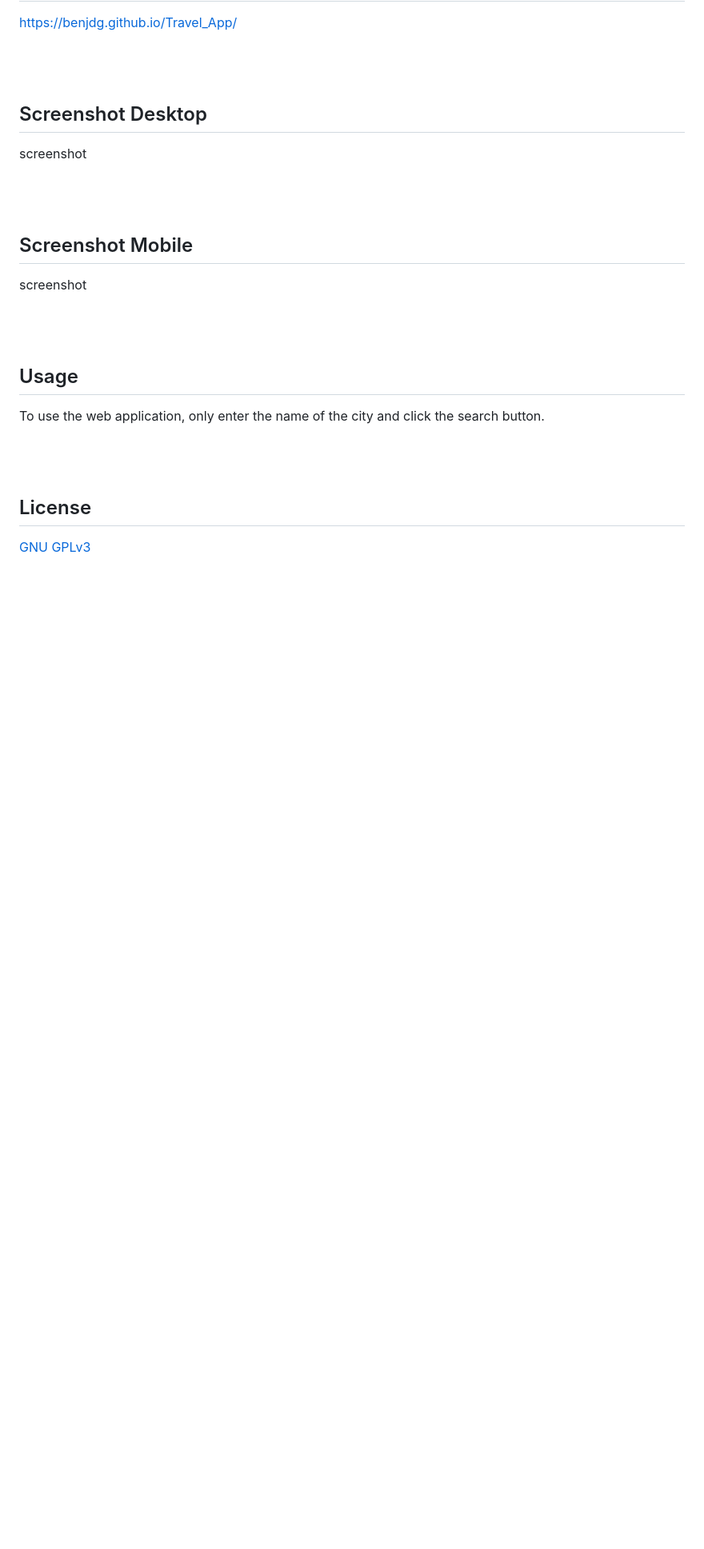
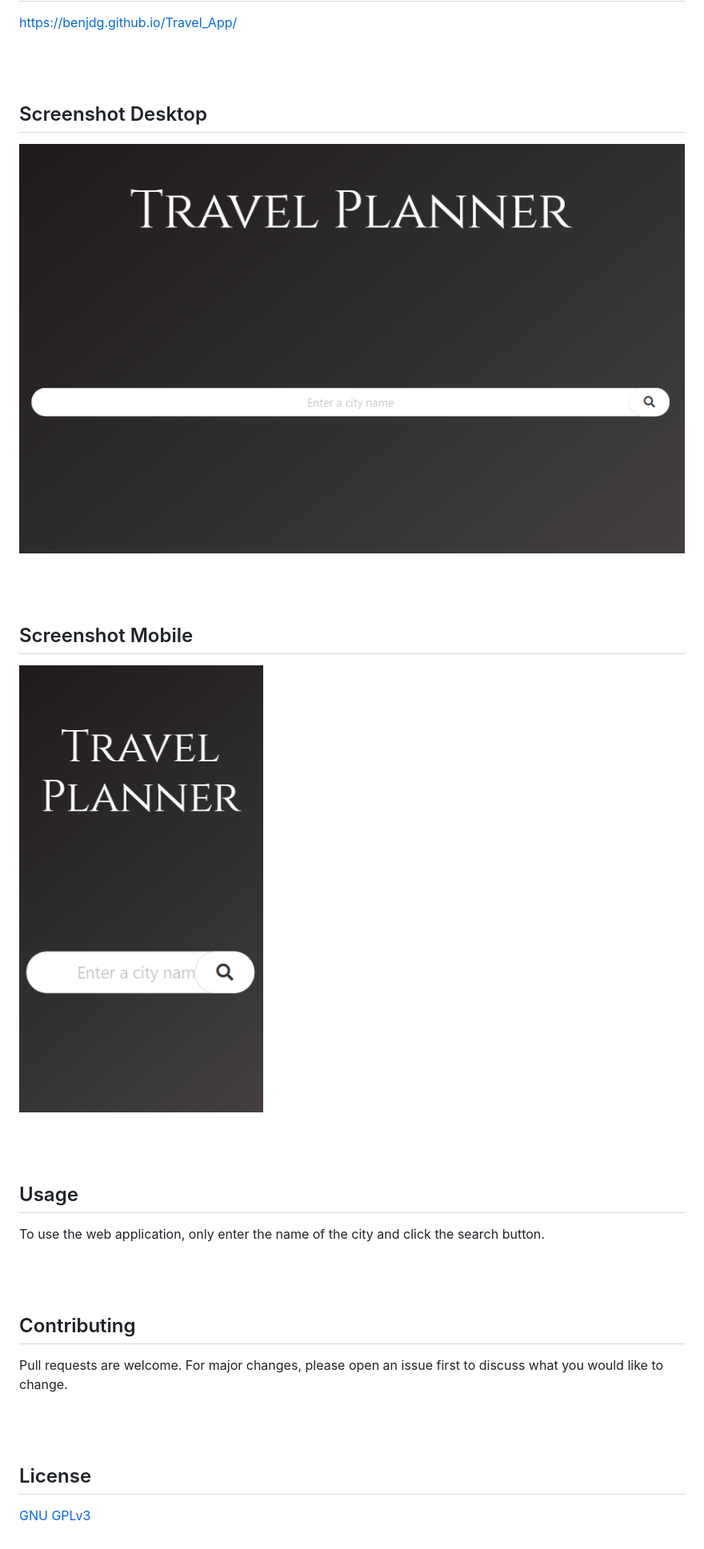
Before and after one commit to BenjDG/Travel_App, a Markdown page: README.md, the part around the change. Shown at 80% size. Drawn GitHub-style; pictures changed too: assets/images/desktop.PNG (added), assets/images/mobile.PNG (added); blank space fills up the shorter version.

Commit message:
added screenshots to README and modified the map search box

```diff
--- a/README.md
+++ b/README.md
@@ -15,14 +15,14 @@ https://benjdg.github.io/Travel_App/
 
 ## Screenshot Desktop
 
-screenshot
+![travel planner desktop](./assets/images/desktop.PNG)
 
 <br/>
 <br/>
 
 ## Screenshot Mobile
 
-screenshot
+![travel planner mobile](./assets/images/mobile.PNG)
 
 <br/>
 <br/>
@@ -35,6 +35,13 @@ To use the web application, only enter the name of the city and click the search
 <br/>
 <br/>
 
+## Contributing
+
+Pull requests are welcome. For major changes, please open an issue first to discuss what you would like to change.
+
+<br/>
+<br/>
+
 
 ## License
 [GNU GPLv3](https://choosealicense.com/licenses/gpl-3.0/)
```
Also changed, not shown: 3 other files.
